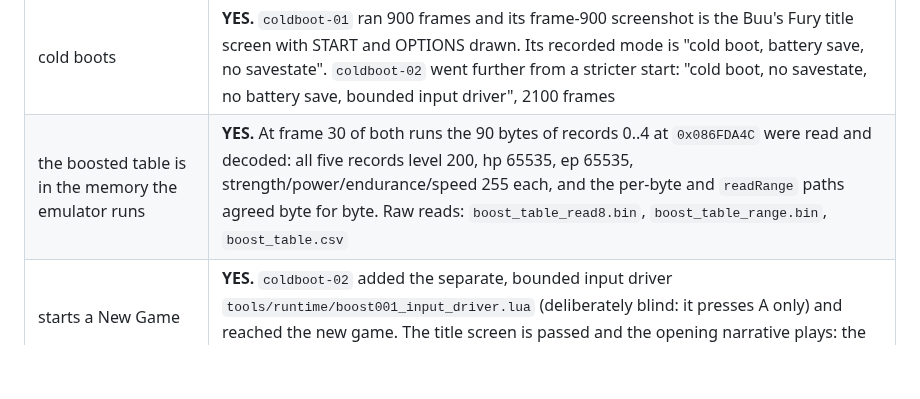
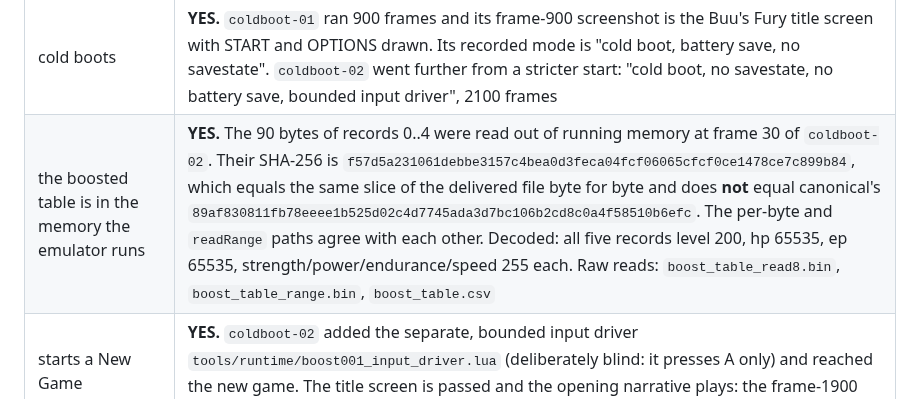
Before and after one commit to siruiusamory-cmyk/buusfury-decomp, a Markdown page: docs/research/FRIEND_V3_PLAYTEST_BOOST_COMPLETION.md, the part around the change. GitHub-like rendering; blank space fills up the shorter version.

Commit message:
Record the runtime table read against the delivered and canonical bytes
The 90 bytes read out of running memory hash to f57d5a23, equal to the same
slice of the delivered file and different from canonical's 89af8308, with the
per-byte and readRange paths agreeing.

```diff
--- a/docs/research/FRIEND_V3_PLAYTEST_BOOST_COMPLETION.md
+++ b/docs/research/FRIEND_V3_PLAYTEST_BOOST_COMPLETION.md
@@ -29,7 +29,7 @@ it trusted only EWRAM, so it could not have seen the table at all.
 | requirement | result |
 | --- | --- |
 | cold boots | **YES.** `coldboot-01` ran 900 frames and its frame-900 screenshot is the Buu's Fury title screen with START and OPTIONS drawn. Its recorded mode is "cold boot, battery save, no savestate". `coldboot-02` went further from a stricter start: "cold boot, no savestate, no battery save, bounded input driver", 2100 frames |
-| the boosted table is in the memory the emulator runs | **YES.** At frame 30 of both runs the 90 bytes of records 0..4 at `0x086FDA4C` were read and decoded: all five records level 200, hp 65535, ep 65535, strength/power/endurance/speed 255 each, and the per-byte and `readRange` paths agreed byte for byte. Raw reads: `boost_table_read8.bin`, `boost_table_range.bin`, `boost_table.csv` |
+| the boosted table is in the memory the emulator runs | **YES.** The 90 bytes of records 0..4 were read out of running memory at frame 30 of `coldboot-02`. Their SHA-256 is `f57d5a231061debbe3157c4bea0d3feca04fcf06065cfcf0ce1478ce7c899b84`, which equals the same slice of the delivered file byte for byte and does **not** equal canonical's `89af830811fb78eeee1b525d02c4d7745ada3d7bc106b2cd8c0a4f58510b6efc`. The per-byte and `readRange` paths agree with each other. Decoded: all five records level 200, hp 65535, ep 65535, strength/power/endurance/speed 255 each. Raw reads: `boost_table_read8.bin`, `boost_table_range.bin`, `boost_table.csv` |
 | starts a New Game | **YES.** `coldboot-02` added the separate, bounded input driver `tools/runtime/boost001_input_driver.lua` (deliberately blind: it presses A only) and reached the new game. The title screen is passed and the opening narrative plays: the frame-1900 and frame-2100 screenshots show story text boxes over gameplay scenes |
 | presents the intended character statistics | **NOT OBSERVED in a menu.** No pause or status screen was reached. What is proven is that the running image holds those bytes |
 | preserves representative story transitions | **YES, representative.** The frame-2100 screenshot is an in-game map with a story dialogue box, so the opening cutscene, the map transition and the dialogue path all execute on this image. One transition out of a full campaign is not a campaign result |
```
